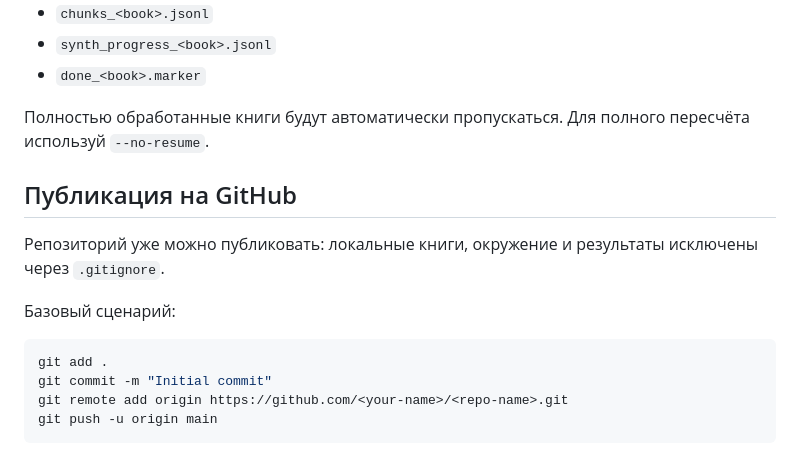
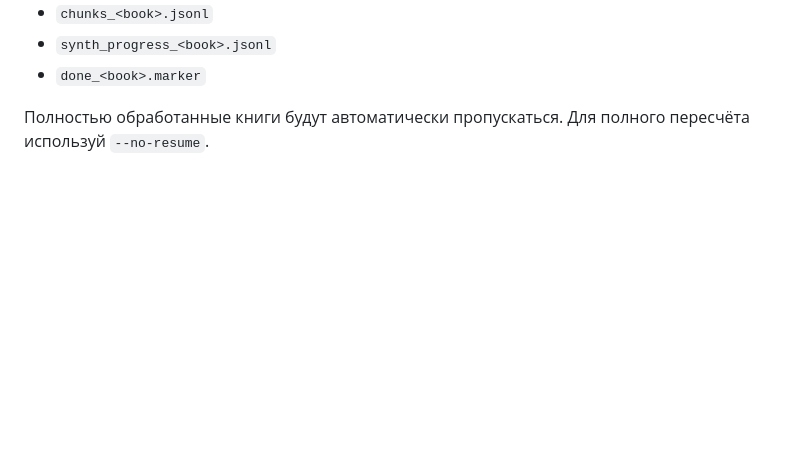
Before and after one commit to derunix/eho, a Markdown page: README.md, the part around the change. GitHub-like rendering; blank space fills up the shorter version.

````diff
--- a/README.md
+++ b/README.md
@@ -77,16 +77,3 @@ python extract_dialogues.py --workers 2 --voice-extractor regex --chunk-size 250
 - `done_<book>.marker`
 
 Полностью обработанные книги будут автоматически пропускаться. Для полного пересчёта используй `--no-resume`.
-
-## Публикация на GitHub
-
-Репозиторий уже можно публиковать: локальные книги, окружение и результаты исключены через `.gitignore`.
-
-Базовый сценарий:
-
-```bash
-git add .
-git commit -m "Initial commit"
-git remote add origin https://github.com/<your-name>/<repo-name>.git
-git push -u origin main
-```
````
